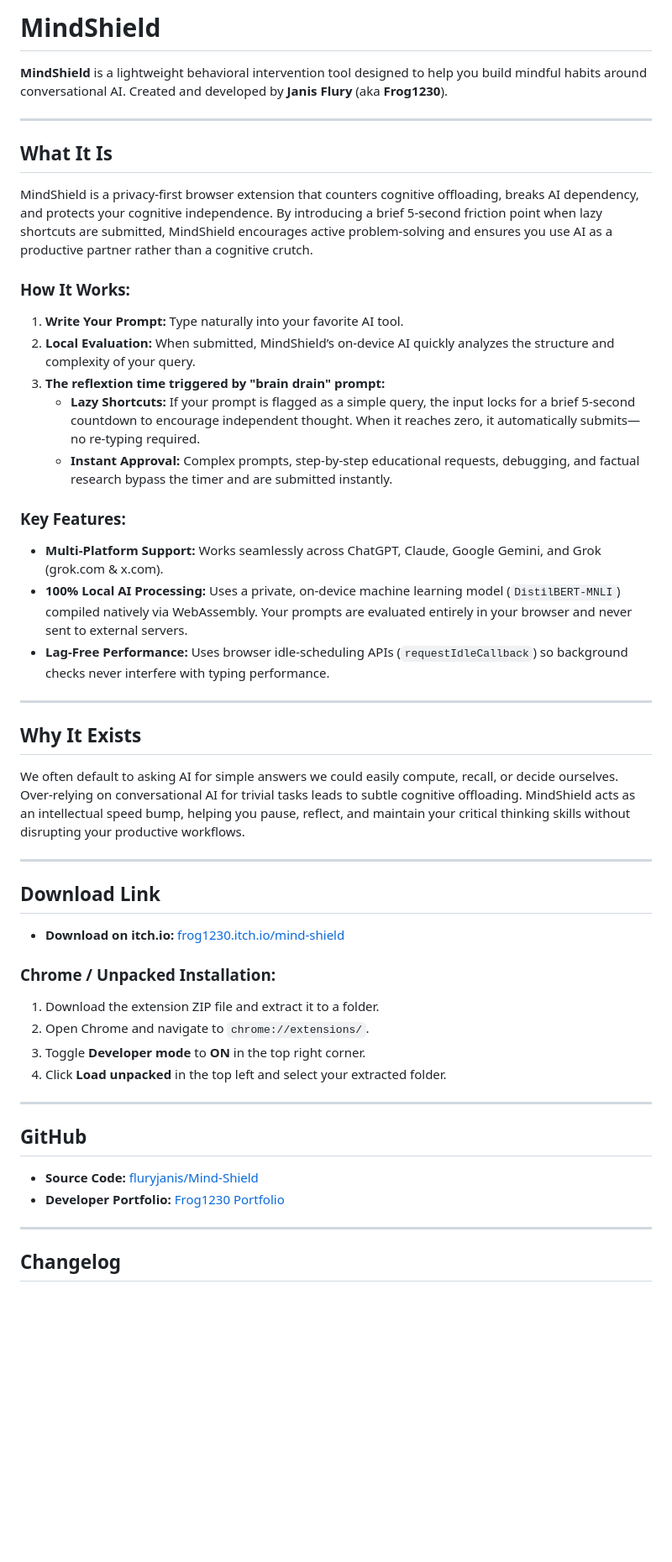
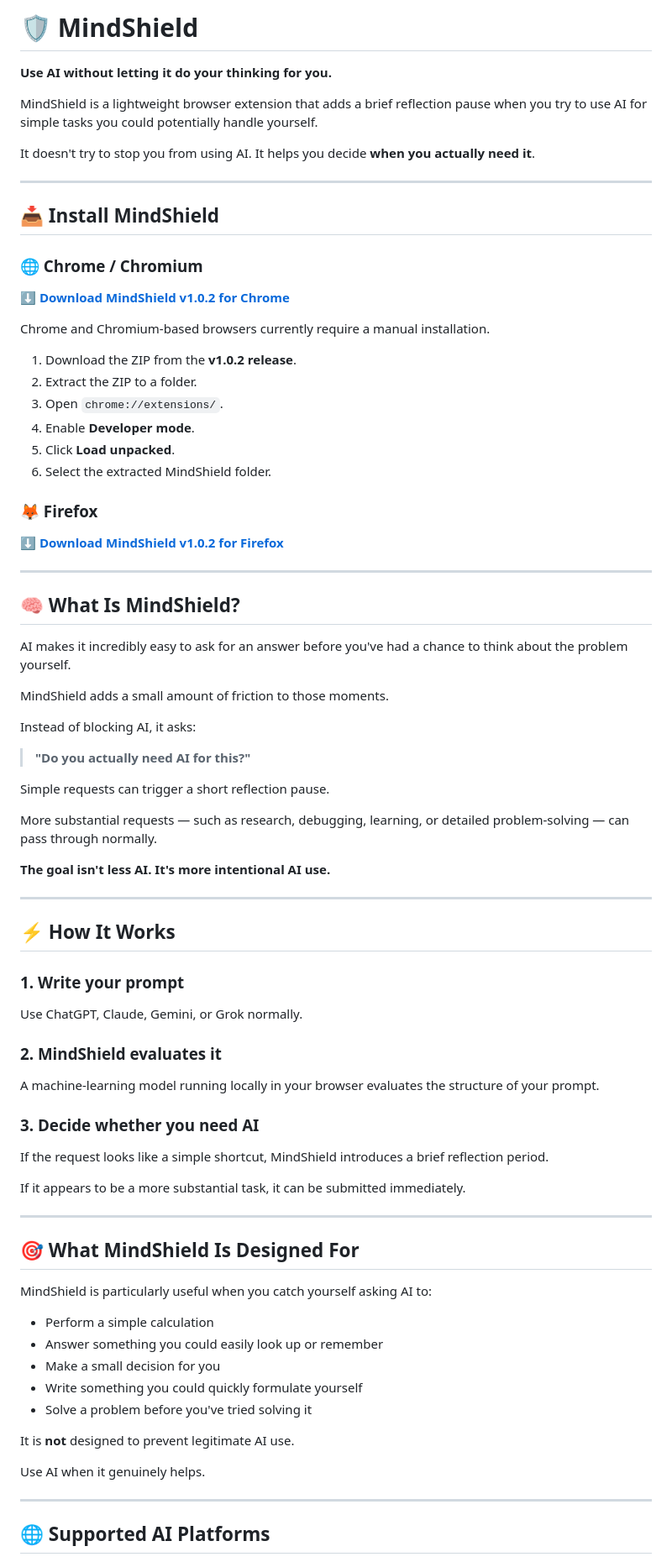
Before and after one commit to fluryjanis/Mind-Shield, a Markdown page: README.md, the part around one of its changes. Shown at 84% size. Drawn GitHub-style; blank space fills up the shorter version.

```diff
--- a/README.md
+++ b/README.md
@@ -1,51 +1,85 @@
-#  MindShield
+# 🛡️ MindShield
 
-**MindShield** is a lightweight behavioral intervention tool designed to help you build mindful habits around conversational AI. Created and developed by **Janis Flury** (aka **Frog1230**).
+**Use AI without letting it do your thinking for you.**
+
+MindShield is a lightweight browser extension that adds a brief reflection pause when you try to use AI for simple tasks you could potentially handle yourself.
+
+It doesn't try to stop you from using AI. It helps you decide **when you actually need it**.
 
 ---
 
-##  What It Is
+## 📥 Install MindShield
 
-MindShield is a privacy-first browser extension that counters cognitive offloading, breaks AI dependency, and protects your cognitive independence. By introducing a brief 5-second friction point when lazy shortcuts are submitted, MindShield encourages active problem-solving and ensures you use AI as a productive partner rather than a cognitive crutch.
+### 🌐 Chrome / Chromium
 
-### How It Works:
-1. **Write Your Prompt:** Type naturally into your favorite AI tool.
-2. **Local Evaluation:** When submitted, MindShield’s on-device AI quickly analyzes the structure and complexity of your query.
-3. **The reflextion time triggered by "brain drain" prompt:**
-   * **Lazy Shortcuts:** If your prompt is flagged as a simple query, the input locks for a brief 5-second countdown to encourage independent thought. When it reaches zero, it automatically submits—no re-typing required.
-   * **Instant Approval:** Complex prompts, step-by-step educational requests, debugging, and factual research bypass the timer and are submitted instantly.
+**[⬇️ Download MindShield v1.0.2 for Chrome](https://github.com/fluryjanis/Mind-Shield/releases/tag/v1.0.2)**
 
-### Key Features:
-* **Multi-Platform Support:** Works seamlessly across ChatGPT, Claude, Google Gemini, and Grok (grok.com & x.com).
-* **100% Local AI Processing:** Uses a private, on-device machine learning model (`DistilBERT-MNLI`) compiled natively via WebAssembly. Your prompts are evaluated entirely in your browser and never sent to external servers.
-* **Lag-Free Performance:** Uses browser idle-scheduling APIs (`requestIdleCallback`) so background checks never interfere with typing performance.
+Chrome and Chromium-based browsers currently require a manual installation.
+
+1. Download the ZIP from the **v1.0.2 release**.
+2. Extract the ZIP to a folder.
+3. Open `chrome://extensions/`.
+4. Enable **Developer mode**.
+5. Click **Load unpacked**.
+6. Select the extracted MindShield folder.
+
+### 🦊 Firefox
+
+**[⬇️ Download MindShield v1.0.2 for Firefox](https://github.com/fluryjanis/Mind-Shield-Firefox/releases/tag/v1.0.2)**
 
 ---
 
-##  Why It Exists
+## 🧠 What Is MindShield?
 
-We often default to asking AI for simple answers we could easily compute, recall, or decide ourselves. Over-relying on conversational AI for trivial tasks leads to subtle cognitive offloading. MindShield acts as an intellectual speed bump, helping you pause, reflect, and maintain your critical thinking skills without disrupting your productive workflows.
+AI makes it incredibly easy to ask for an answer before you've had a chance to think about the problem yourself.
+
+MindShield adds a small amount of friction to those moments.
+
+Instead of blocking AI, it asks:
+
+> **"Do you actually need AI for this?"**
+
+Simple requests can trigger a short reflection pause.
+
+More substantial requests — such as research, debugging, learning, or detailed problem-solving — can pass through normally.
+
+**The goal isn't less AI. It's more intentional AI use.**
 
 ---
 
-##  Download Link
+## ⚡ How It Works
 
-* **Download on itch.io:** [frog1230.itch.io/mind-shield](https://frog1230.itch.io/mind-shield)
+### 1. Write your prompt
 
-### Chrome / Unpacked Installation:
-1. Download the extension ZIP file and extract it to a folder.
-2. Open Chrome and navigate to `chrome://extensions/`.
-3. Toggle **Developer mode** to **ON** in the top right corner.
-4. Click **Load unpacked** in the top left and select your extracted folder.
+Use ChatGPT, Claude, Gemini, or Grok normally.
+
+### 2. MindShield evaluates it
+
+A machine-learning model running locally in your browser evaluates the structure of your prompt.
+
+### 3. Decide whether you need AI
+
+If the request looks like a simple shortcut, MindShield introduces a brief reflection period.
+
+If it appears to be a more substantial task, it can be submitted immediately.
 
 ---
 
-##  GitHub
+## 🎯 What MindShield Is Designed For
 
-* **Source Code:** [fluryjanis/Mind-Shield](https://github.com/fluryjanis/Mind-Shield)
-* **Developer Portfolio:** [Frog1230 Portfolio](https://fluryjanis.github.io/frog1230.github.io/)
+MindShield is particularly useful when you catch yourself asking AI to:
+
+- Perform a simple calculation
+- Answer something you could easily look up or remember
+- Make a small decision for you
+- Write something you could quickly formulate yourself
+- Solve a problem before you've tried solving it
+
+It is **not** designed to prevent legitimate AI use.
+
+Use AI when it genuinely helps.
 
 ---
 
-##  Changelog
+## 🌐 Supported AI Platforms
 
```
Also changed, not shown: other parts of README.md (+88 -8 lines).
